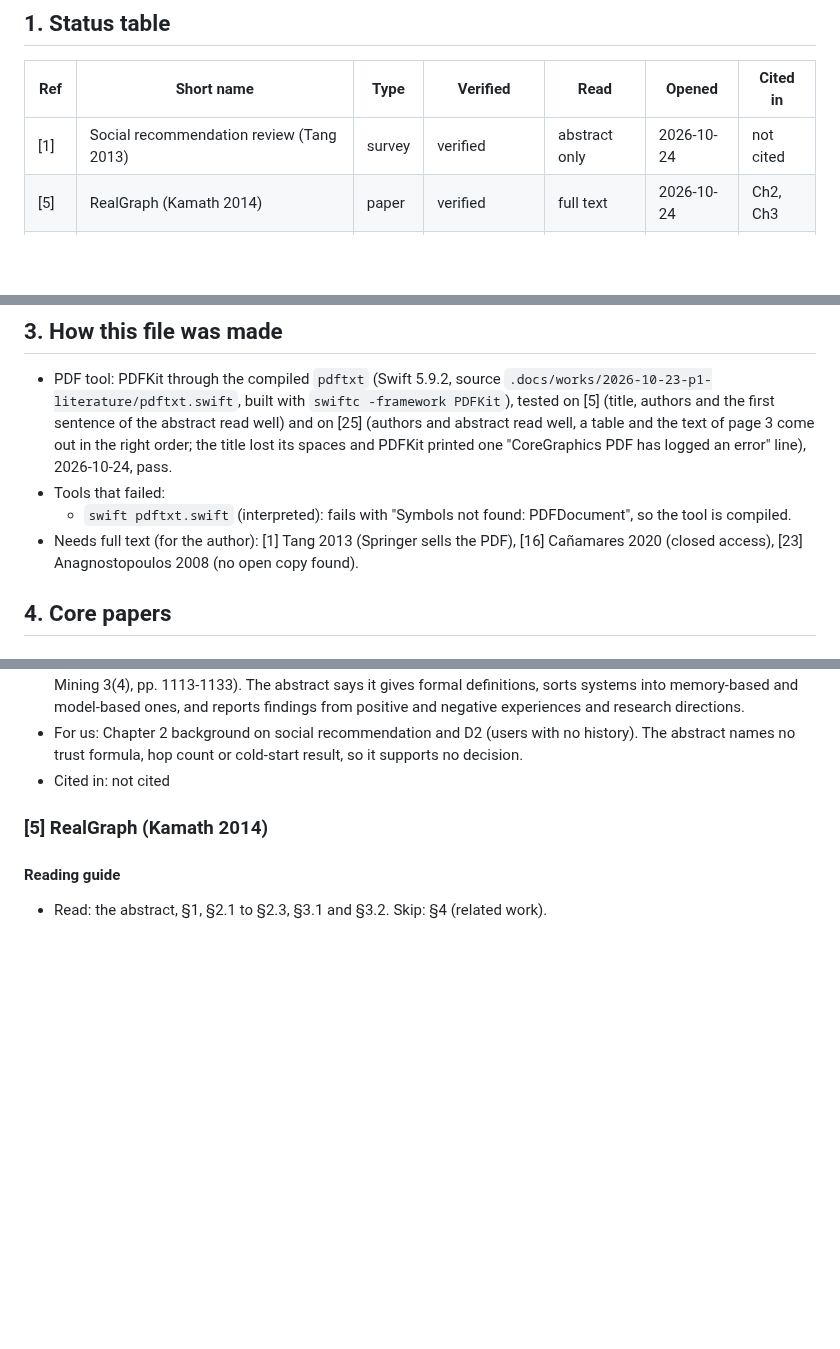
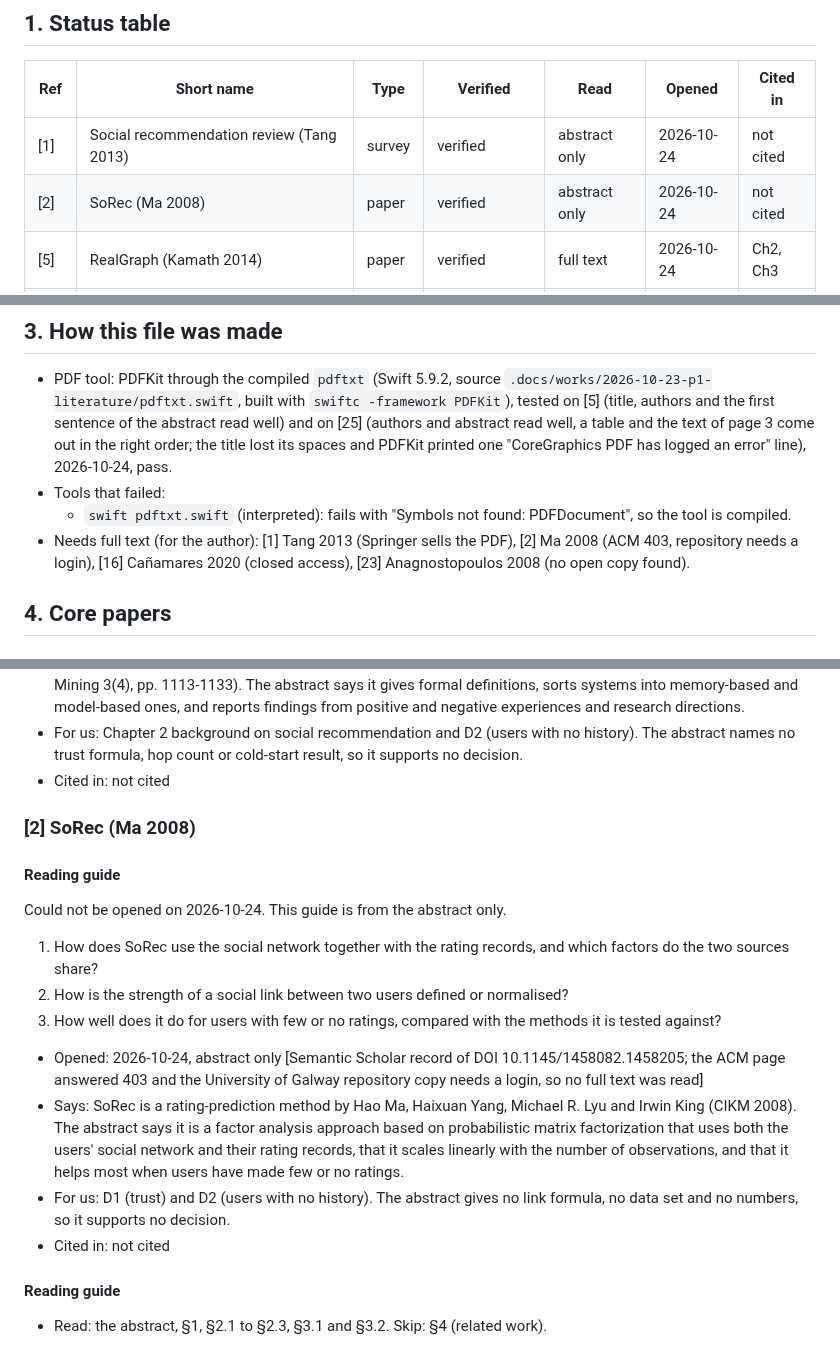
Before and after one commit to CaoNgocAnhTuan/Breadit, a Markdown page: .docs/literature.md, 3 parts joined by grey strips. Drawn GitHub-style; blank space fills up the shorter version.

Commit message:
docs: core entry for SoRec [2]
[2] is abstract only (ACM 403, repository needs a login): fallback guide,
not cited, on the Needs full text list.

Co-Authored-By: Claude Sonnet 5.5 <noreply@anthropic.com>

```diff
--- a/.docs/literature.md
+++ b/.docs/literature.md
@@ -7,6 +7,7 @@ Working notes for P1. Not thesis text.
 | Ref | Short name | Type | Verified | Read | Opened | Cited in |
 |---|---|---|---|---|---|---|
 | [1] | Social recommendation review (Tang 2013) | survey | verified | abstract only | 2026-10-24 | not cited |
+| [2] | SoRec (Ma 2008) | paper | verified | abstract only | 2026-10-24 | not cited |
 | [5] | RealGraph (Kamath 2014) | paper | verified | full text | 2026-10-24 | Ch2, Ch3 |
 | [7] | Twitter blog (2023) | blog | do not cite, use [6] | index record | 2026-10-24 | not cited |
 | [16] | Target item sampling (Cañamares 2020) | paper | verified | abstract only | 2026-10-24 | not cited |
@@ -23,7 +24,7 @@ Working notes for P1. Not thesis text.
 - PDF tool: PDFKit through the compiled `pdftxt` (Swift 5.9.2, source `.docs/works/2026-10-23-p1-literature/pdftxt.swift`, built with `swiftc -framework PDFKit`), tested on [5] (title, authors and the first sentence of the abstract read well) and on [25] (authors and abstract read well, a table and the text of page 3 come out in the right order; the title lost its spaces and PDFKit printed one "CoreGraphics PDF has logged an error" line), 2026-10-24, pass.
 - Tools that failed:
   - `swift pdftxt.swift` (interpreted): fails with "Symbols not found: PDFDocument", so the tool is compiled.
-- Needs full text (for the author): [1] Tang 2013 (Springer sells the PDF), [16] Cañamares 2020 (closed access), [23] Anagnostopoulos 2008 (no open copy found).
+- Needs full text (for the author): [1] Tang 2013 (Springer sells the PDF), [2] Ma 2008 (ACM 403, repository needs a login), [16] Cañamares 2020 (closed access), [23] Anagnostopoulos 2008 (no open copy found).
 
 ## 4. Core papers
 
@@ -39,7 +40,17 @@ Could not be opened on 2026-10-24. This guide is from the abstract only.
 - For us: Chapter 2 background on social recommendation and D2 (users with no history). The abstract names no trust formula, hop count or cold-start result, so it supports no decision.
 - Cited in: not cited
 
-### [5] RealGraph (Kamath 2014)
+### [2] SoRec (Ma 2008)
+#### Reading guide
+Could not be opened on 2026-10-24. This guide is from the abstract only.
+1. How does SoRec use the social network together with the rating records, and which factors do the two sources share?
+2. How is the strength of a social link between two users defined or normalised?
+3. How well does it do for users with few or no ratings, compared with the methods it is tested against?
+
+- Opened: 2026-10-24, abstract only [Semantic Scholar record of DOI 10.1145/1458082.1458205; the ACM page answered 403 and the University of Galway repository copy needs a login, so no full text was read]
+- Says: SoRec is a rating-prediction method by Hao Ma, Haixuan Yang, Michael R. Lyu and Irwin King (CIKM 2008). The abstract says it is a factor analysis approach based on probabilistic matrix factorization that uses both the users' social network and their rating records, that it scales linearly with the number of observations, and that it helps most when users have made few or no ratings.
+- For us: D1 (trust) and D2 (users with no history). The abstract gives no link formula, no data set and no numbers, so it supports no decision.
+- Cited in: not cited
 #### Reading guide
 - Read: the abstract, §1, §2.1 to §2.3, §3.1 and §3.2. Skip: §4 (related work).
 1. How does the paper define the weight of an edge between two users: a count of past interactions, or something else? (answer in §1)
```
Also changed, not shown: 1 other file.
